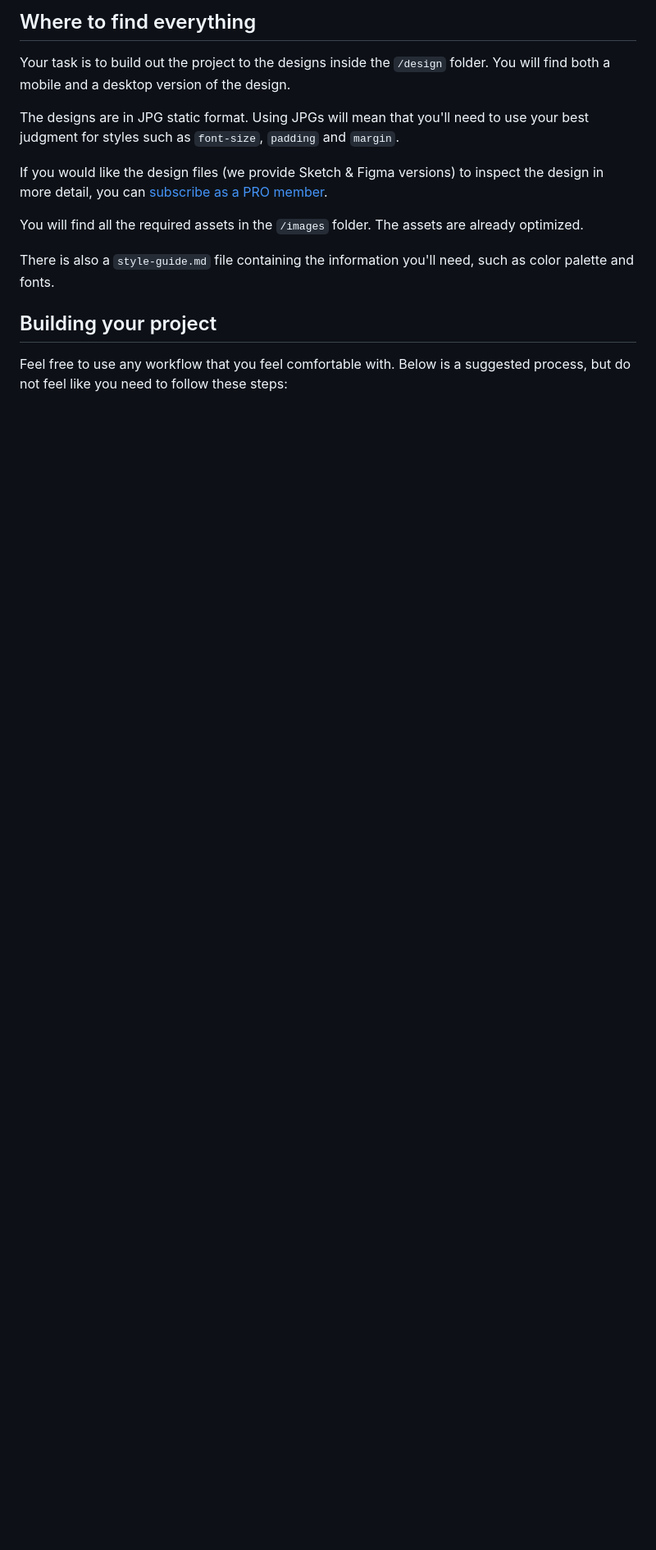
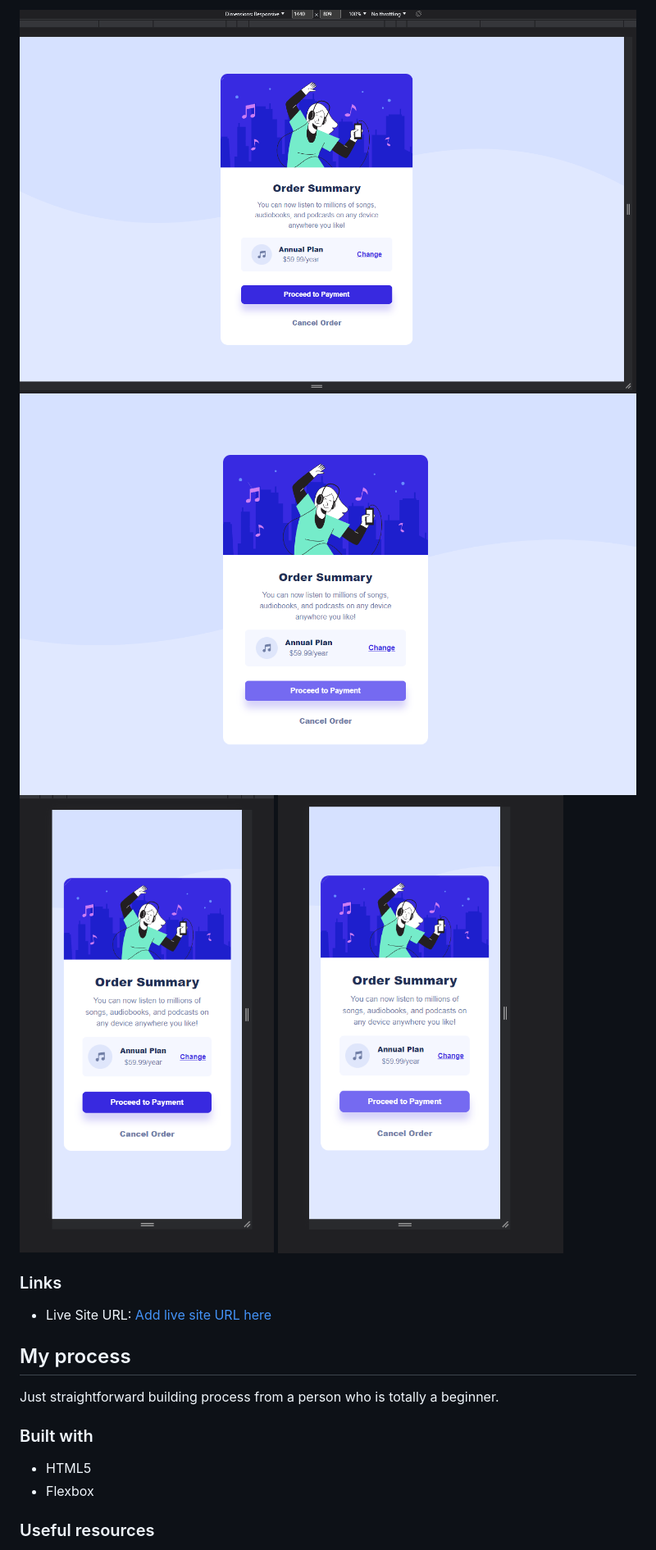
Before and after one commit to egolam/order-summary-component-main, a Markdown page: README.md, the part around one of its changes. Shown at 82% size. Drawn GitHub-style; pictures changed too: ssD-active.png (added), ssD.png (added), ssM-active.png (added); blank space fills up the shorter version.

```diff
--- a/README.md
+++ b/README.md
@@ -24,17 +16,21 @@ Want some support on the challenge? [Join our Slack community](https://www.front
 
-## Where to find everything
+![](./ssD.png)
+![](./ssD-active.png)
+![](./ssM.png)
+![](./ssM-active.png)
 
-Your task is to build out the project to the designs inside the `/design` folder. You will find both a mobile and a desktop version of the design.
+### Links
 
-The designs are in JPG static format. Using JPGs will mean that you'll need to use your best judgment for styles such as `font-size`, `padding` and `margin`.
+- Live Site URL: [Add live site URL here](https://your-live-site-url.com)
 
-If you would like the design files (we provide Sketch & Figma versions) to inspect the design in more detail, you can [subscribe as a PRO member](https://www.frontendmentor.io/pro).
+## My process
 
-You will find all the required assets in the `/images` folder. The assets are already optimized.
+Just straightforward building process from a person who is totally a beginner.
 
-There is also a `style-guide.md` file containing the information you'll need, such as color palette and fonts.
+### Built with
 
-## Building your project
+- HTML5
+- Flexbox
 
-Feel free to use any workflow that you feel comfortable with. Below is a suggested process, but do not feel like you need to follow these steps:
+### Useful resources
 
```
Also changed, not shown: other parts of README.md (+12 -64 lines), README-template.md (deleted, +0 -110 lines).
